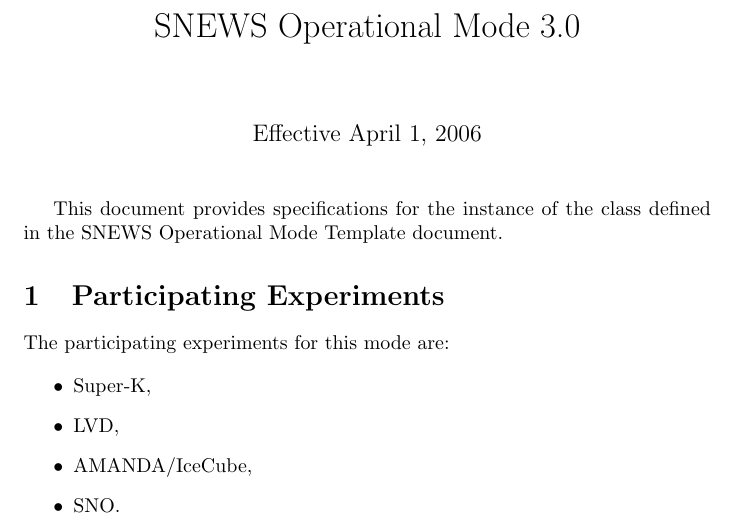
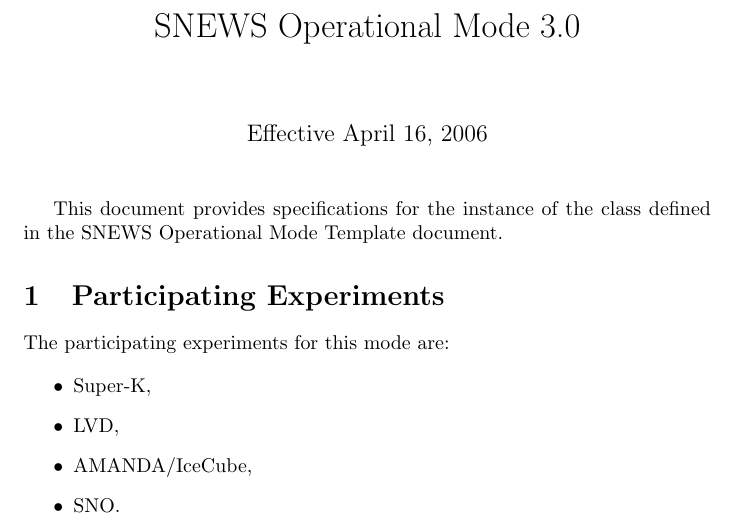
Before and after one commit to SNEWS-Collaboration/snews-mo, a LaTeX document (snewsmo3.0.tex): part of page 1 of 10, cut so that both start at the same text. Compiled offline with pdfLaTeX.

Commit message:
Date effective, for posting

```diff
--- a/snewsmo3.0.tex
+++ b/snewsmo3.0.tex
@@ -3,7 +3,7 @@
 \begin{document}
 
 \title{SNEWS Operational Mode 3.0}
-\date{Effective April 1, 2006}
+\date{Effective April 16, 2006}
 \maketitle
 
 This document provides specifications for the instance of
```
